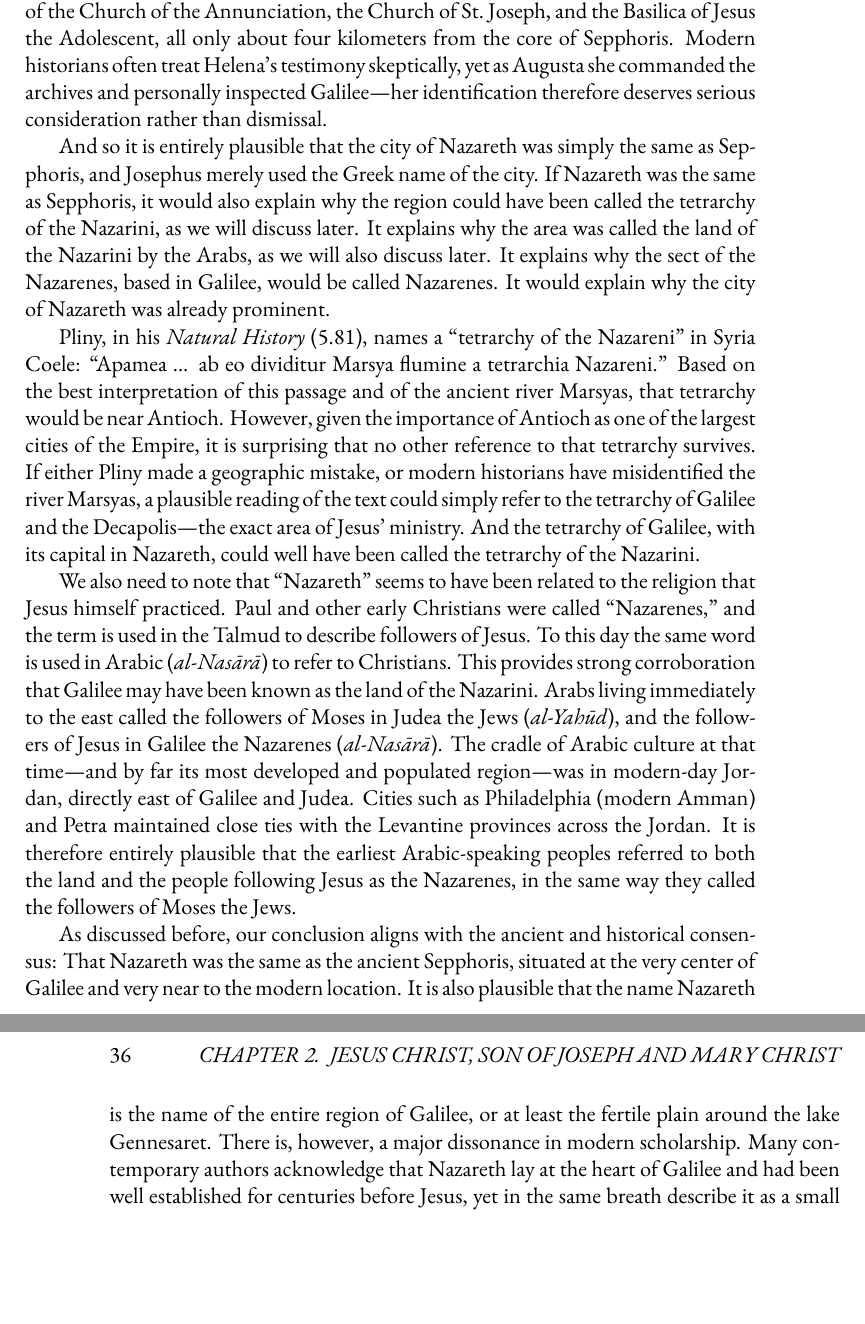
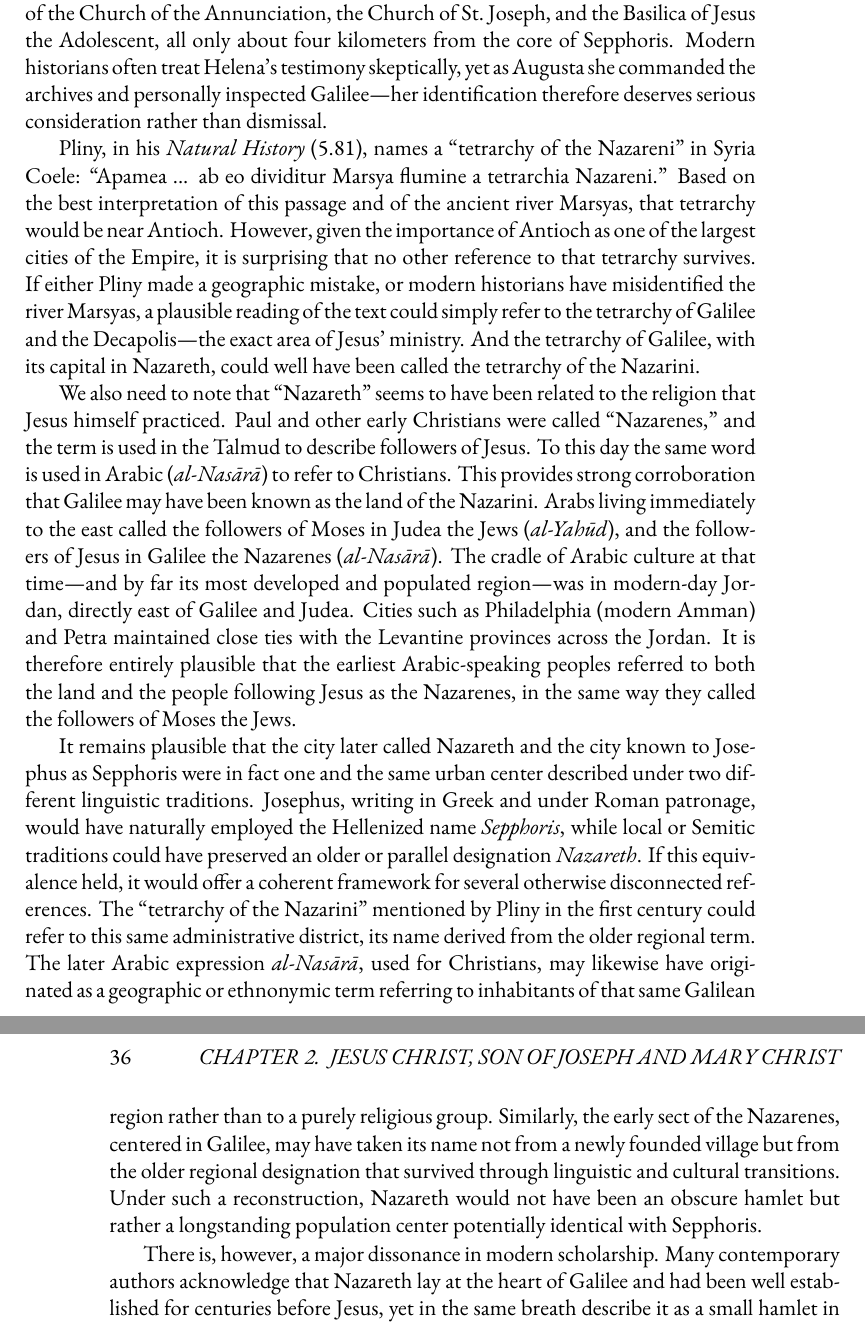
Before and after one commit to mvdatacenter/historical-jesus-son-of-god, a LaTeX thesis (manuscript.tex, which reads chapter2.tex): two parts of pages 35 and 36 of 157, joined at a grey line, cut so that both start at the same text, the shorter picture padded with empty space. Compiled offline with XeLaTeX.

Commit message:
Add dynastic claims and historical context for Jesus in chapters 1-4

```diff
--- a/chapter2.tex
+++ b/chapter2.tex
@@ -158,12 +158,6 @@ As Augusta she had access to the best Roman historians and personally visited Ga
 Her findings resulted in the construction of the Church of the Annunciation, the Church of St.~Joseph, and the Basilica of Jesus the Adolescent, all only about four kilometers from the core of Sepphoris.
 Modern historians often treat Helena's testimony skeptically, yet as Augusta she commanded the archives and personally inspected Galilee—her identification therefore deserves serious consideration rather than dismissal.
 
-And so it is entirely plausible that the city of Nazareth was simply the same as Sepphoris, and Josephus merely used the Greek name of the city.
-If Nazareth was the same as Sepphoris, it would also explain why the region could have been called the tetrarchy of the Nazarini, as we will discuss later.
-It explains why the area was called the land of the Nazarini by the Arabs, as we will also discuss later.
-It explains why the sect of the Nazarenes, based in Galilee, would be called Nazarenes.
-It would explain why the city of Nazareth was already prominent.
-
 Pliny, in his \textit{Natural History} (5.81), names a ``tetrarchy of the Nazareni'' in Syria Coele:
 ``Apamea ... ab eo dividitur Marsya flumine a tetrarchia Nazareni.''
 Based on the best interpretation of this passage and of the ancient river Marsyas, that tetrarchy would be near Antioch.
@@ -180,9 +174,14 @@ The cradle of Arabic culture at that time—and by far its most developed and po
 Cities such as Philadelphia (modern Amman) and Petra maintained close ties with the Levantine provinces across the Jordan.
 It is therefore entirely plausible that the earliest Arabic-speaking peoples referred to both the land and the people following Jesus as the Nazarenes, in the same way they called the followers of Moses the Jews.
 
-As discussed before, our conclusion aligns with the ancient and historical consensus:
-That Nazareth was the same as the ancient Sepphoris, situated at the very center of Galilee and very near to the modern location.
-It is also plausible that the name Nazareth is the name of the entire region of Galilee, or at least the fertile plain around the lake Gennesaret.
+It remains plausible that the city later called Nazareth and the city known to Josephus as Sepphoris were in fact one and the same urban center described under two different linguistic traditions.
+Josephus, writing in Greek and under Roman patronage, would have naturally employed the Hellenized name \textit{Sepphoris}, while local or Semitic traditions could have preserved an older or parallel designation \textit{Nazareth}.
+If this equivalence held, it would offer a coherent framework for several otherwise disconnected references.
+The “tetrarchy of the Nazarini” mentioned by Pliny in the first century could refer to this same administrative district, its name derived from the older regional term.
+The later Arabic expression \textit{al-Nasārā}, used for Christians, may likewise have originated as a geographic or ethnonymic term referring to inhabitants of that same Galilean region rather than to a purely religious group.
+Similarly, the early sect of the Nazarenes, centered in Galilee, may have taken its name not from a newly founded village but from the older regional designation that survived through linguistic and cultural transitions.
+Under such a reconstruction, Nazareth would not have been an obscure hamlet but rather a longstanding population center potentially identical with Sepphoris.
+
 There is, however, a major dissonance in modern scholarship.
 Many contemporary authors acknowledge that Nazareth lay at the heart of Galilee and had been well established for centuries before Jesus,
 yet in the same breath describe it as a small hamlet in a remote backwater of the Roman Empire.
```
